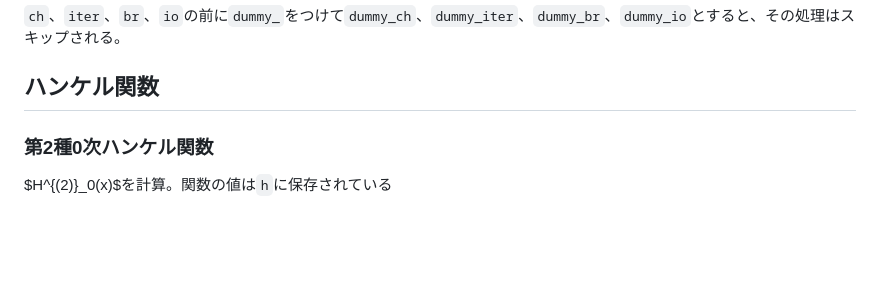
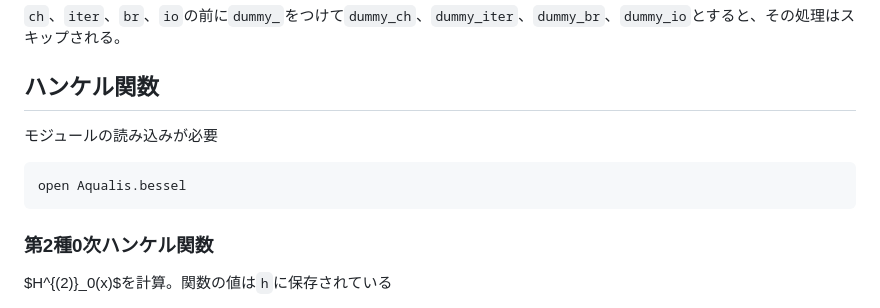
Before and after one commit to Sugisaka/Aqualis, a Markdown page: document_ja.md, the part around the change. Drawn GitHub-style; blank space fills up the shorter version.

````diff
--- a/document_ja.md
+++ b/document_ja.md
@@ -758,6 +758,12 @@ ch.id <| fun (x,y) ->
 
 ## ハンケル関数
 
+モジュールの読み込みが必要
+
+```fsharp
+open Aqualis.bessel
+```
+
 ### 第2種0次ハンケル関数
 
 $H^{(2)}_0(x)$を計算。関数の値は`h`に保存されている
````
